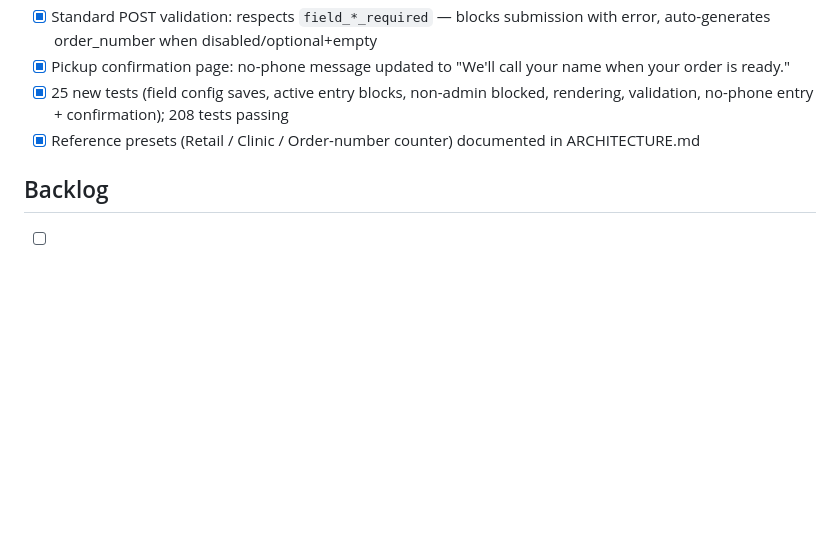
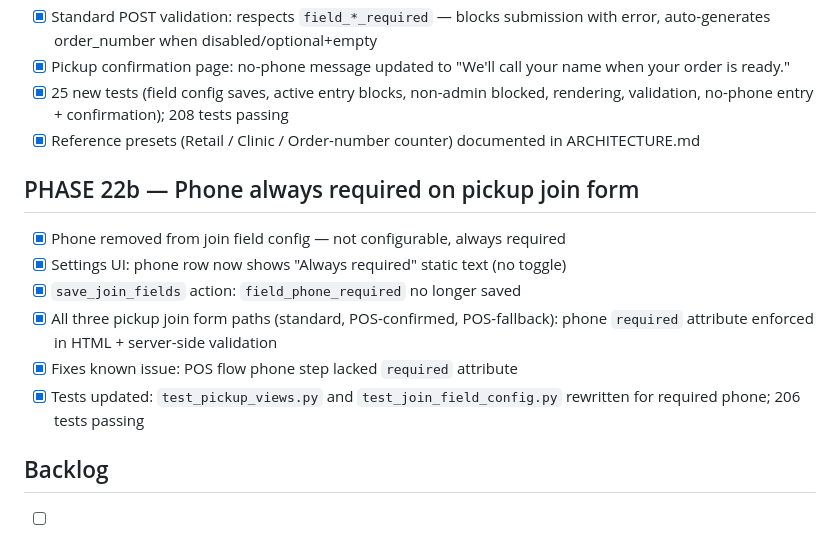
Before and after one commit to selimmans/QueueLight, a Markdown page: TASKS.md, the part around the change. GitHub-like rendering; blank space fills up the shorter version.

Commit message:
docs: mark Phase 22b complete, resolve known issue in KNOWN_ISSUES.md
Co-Authored-By: Claude Sonnet 4.6 <noreply@anthropic.com>

```diff
--- a/TASKS.md
+++ b/TASKS.md
@@ -186,6 +186,15 @@ DJANGO_TIME_ZONE=America/Toronto
 - [x] 25 new tests (field config saves, active entry blocks, non-admin blocked, rendering, validation, no-phone entry + confirmation); 208 tests passing
 - [x] Reference presets (Retail / Clinic / Order-number counter) documented in ARCHITECTURE.md
 
+## PHASE 22b — Phone always required on pickup join form
+
+- [x] Phone removed from join field config — not configurable, always required
+- [x] Settings UI: phone row now shows "Always required" static text (no toggle)
+- [x] `save_join_fields` action: `field_phone_required` no longer saved
+- [x] All three pickup join form paths (standard, POS-confirmed, POS-fallback): phone `required` attribute enforced in HTML + server-side validation
+- [x] Fixes known issue: POS flow phone step lacked `required` attribute
+- [x] Tests updated: `test_pickup_views.py` and `test_join_field_config.py` rewritten for required phone; 206 tests passing
+
 ## Backlog
 
 - [ ] Business logo upload — placeholder shown on join/confirmation page, upload via admin or settings
```
Also changed, not shown: KNOWN_ISSUES.md (+1 -1 lines).
